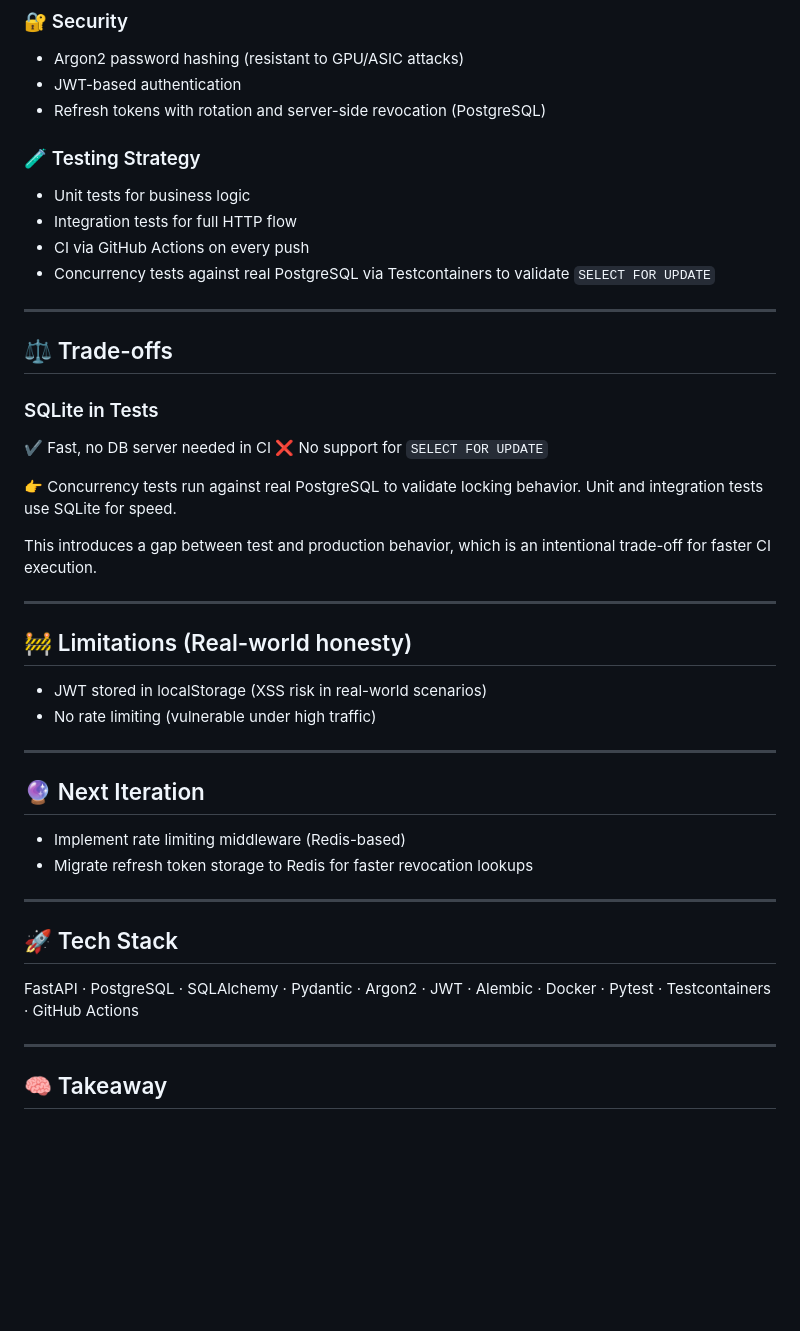
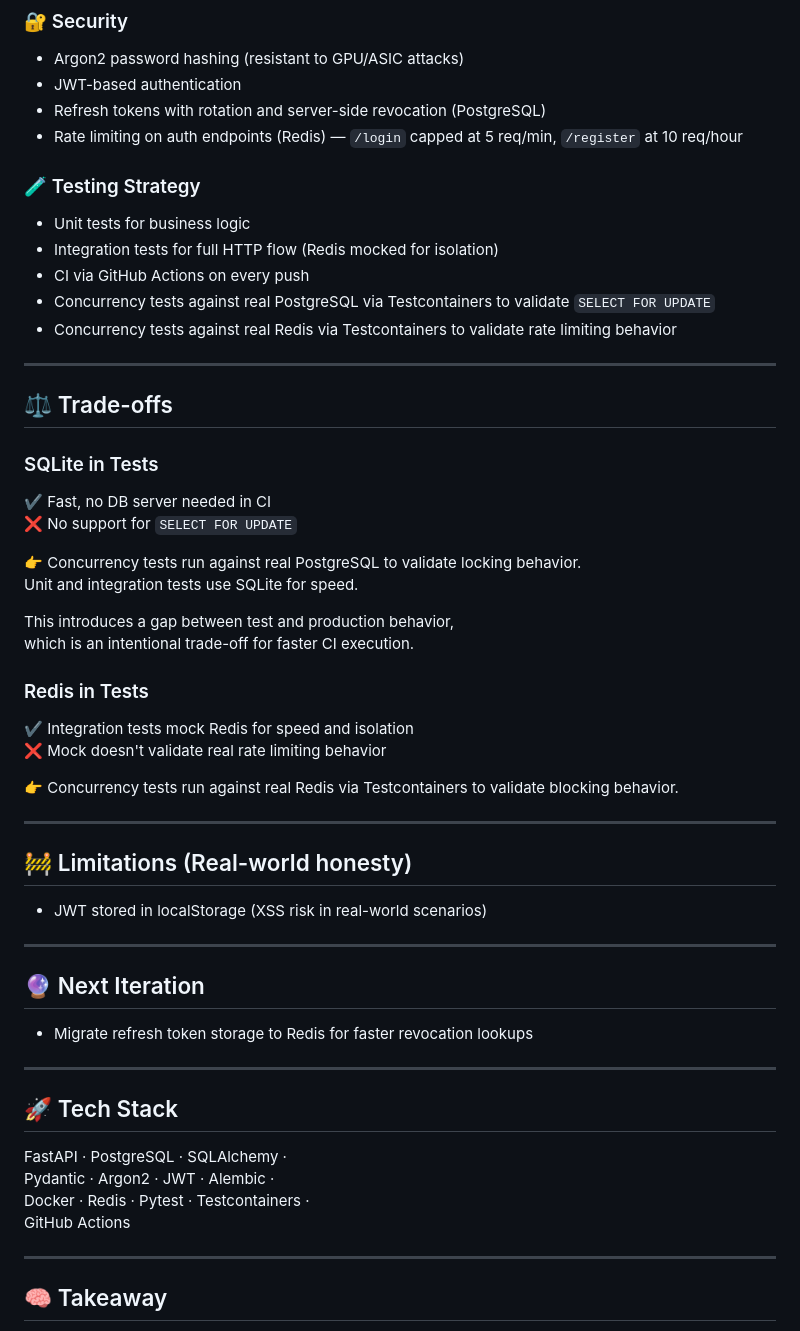
Before and after one commit to BarzolaDev/inventory-api, a Markdown page: README.md, the part around one of its changes. GitHub-like rendering; blank space fills up the shorter version.

Commit message:
docs: update README with rate limiting implementation

```diff
--- a/README.md
+++ b/README.md
@@ -97,12 +92,14 @@ Business rules enforced in the service layer:
 - Argon2 password hashing (resistant to GPU/ASIC attacks)
 - JWT-based authentication
 - Refresh tokens with rotation and server-side revocation (PostgreSQL)
+- Rate limiting on auth endpoints (Redis) — `/login` capped at 5 req/min, `/register` at 10 req/hour
 
 ### 🧪 Testing Strategy
 - Unit tests for business logic
-- Integration tests for full HTTP flow
+- Integration tests for full HTTP flow (Redis mocked for isolation)
 - CI via GitHub Actions on every push
 - Concurrency tests against real PostgreSQL via Testcontainers to validate `SELECT FOR UPDATE`
+- Concurrency tests against real Redis via Testcontainers to validate rate limiting behavior
 
 ---
 
@@ -119,18 +116,23 @@ Unit and integration tests use SQLite for speed.
 This introduces a gap between test and production behavior,
 which is an intentional trade-off for faster CI execution.
 
+### Redis in Tests
+
+✔️ Integration tests mock Redis for speed and isolation
+❌ Mock doesn't validate real rate limiting behavior
+
+👉 Concurrency tests run against real Redis via Testcontainers to validate blocking behavior.
+
 ---
 
 ## 🚧 Limitations (Real-world honesty)
 
 - JWT stored in localStorage (XSS risk in real-world scenarios)
-- No rate limiting (vulnerable under high traffic)
 
 ---
 
 ## 🔮 Next Iteration
 
-- Implement rate limiting middleware (Redis-based)
 - Migrate refresh token storage to Redis for faster revocation lookups
 
 ---
@@ -139,7 +141,7 @@ which is an intentional trade-off for faster CI execution.
 
 FastAPI · PostgreSQL · SQLAlchemy ·
 Pydantic · Argon2 · JWT · Alembic ·
-Docker · Pytest · Testcontainers ·
+Docker · Redis · Pytest · Testcontainers ·
 GitHub Actions
 
 ---
```
Also changed, not shown: other parts of README.md (+3 -8 lines).
